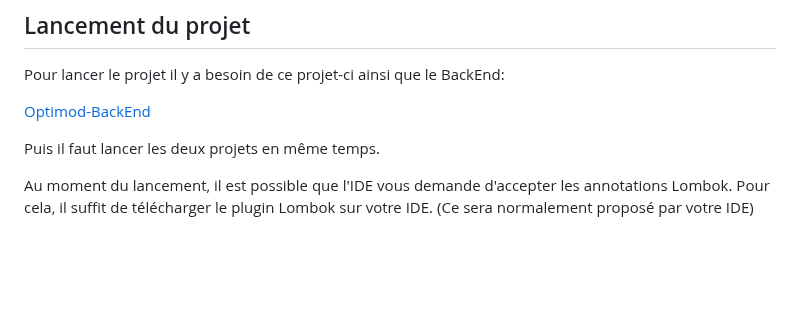
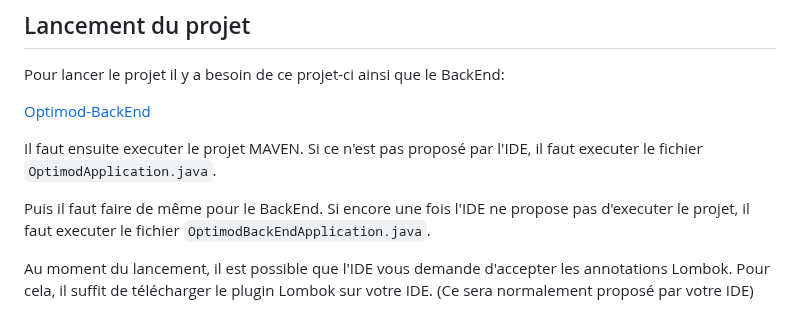
Before and after one commit to hexplosif/Optimod, a Markdown page: README.md, the part around the change. Drawn GitHub-style; blank space fills up the shorter version.

```diff
--- a/README.md
+++ b/README.md
@@ -21,7 +21,9 @@ Pour lancer le projet il y a besoin de ce projet-ci ainsi que le BackEnd:
 
 [Optimod-BackEnd](https://github.com/hexplosif/Optimod-BackEnd.git)
 
-Puis il faut lancer les deux projets en même temps.
+Il faut ensuite executer le projet MAVEN. Si ce n'est pas proposé par l'IDE, il faut executer le fichier `OptimodApplication.java`.
+
+Puis il faut faire de même pour le BackEnd. Si encore une fois l'IDE ne propose pas d'executer le projet, il faut executer le fichier `OptimodBackEndApplication.java`.
 
 Au moment du lancement, il est possible que l'IDE vous demande d'accepter les annotations Lombok. Pour cela, il suffit de télécharger le plugin Lombok sur votre IDE. (Ce sera normalement proposé par votre IDE)
 
```
